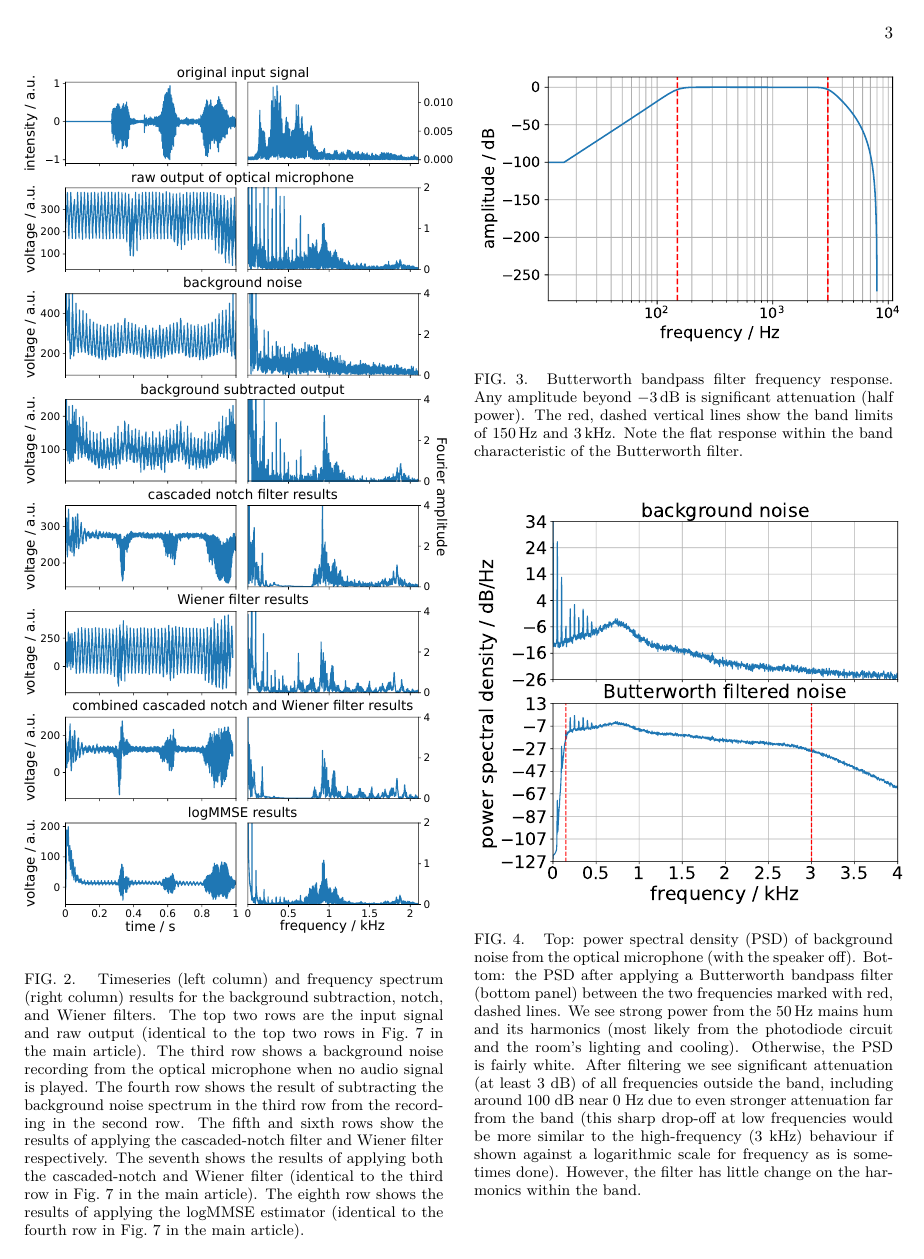
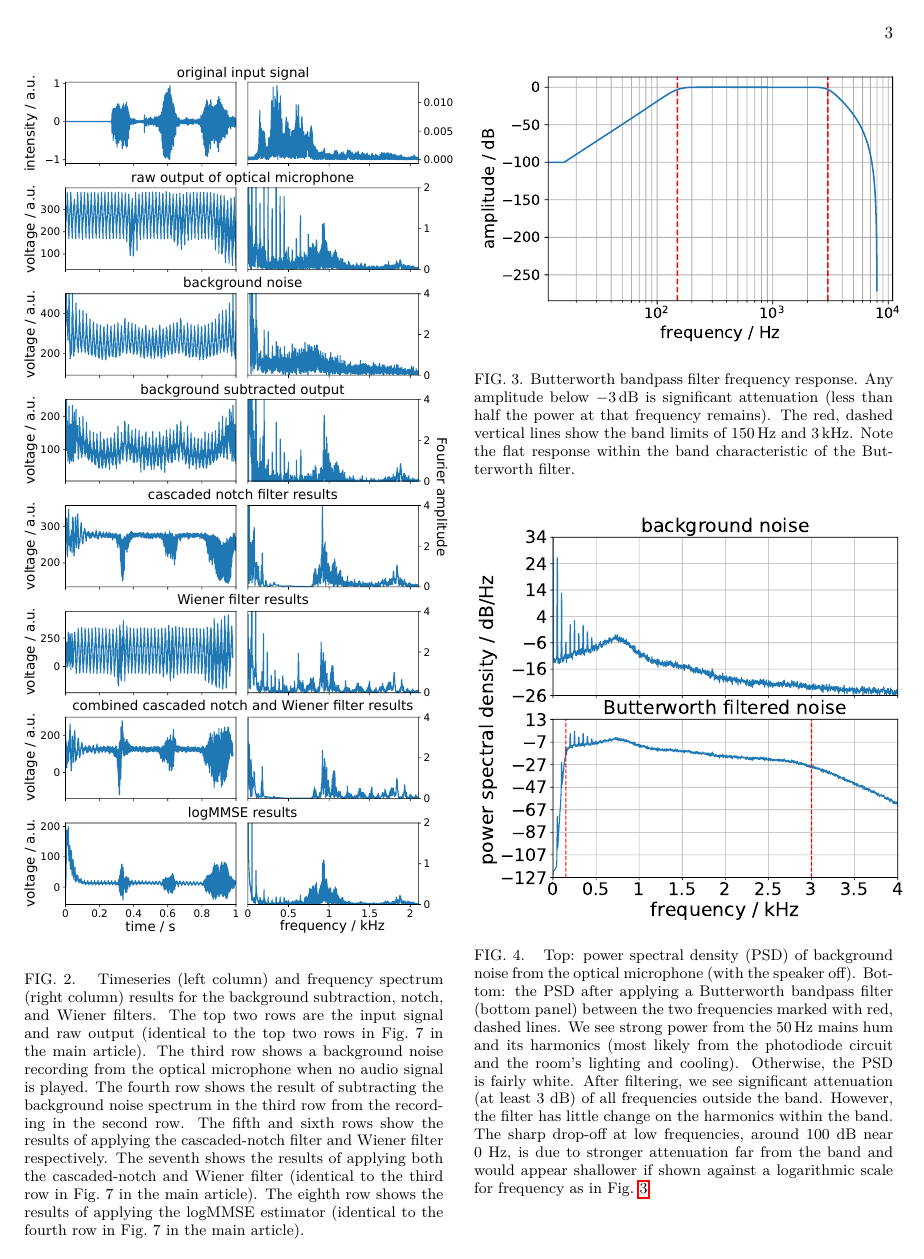
Before and after one commit to daccordeon/gravexplain, a LaTeX paper (paper/ifo-supplementary-material.tex): page 3 of 6. Compiled offline with pdfLaTeX.

Commit message:
responding to Andrew's comments on Supp. Material

```diff
--- a/paper/ifo-supplementary-material.tex
+++ b/paper/ifo-supplementary-material.tex
@@ -247,7 +247,7 @@ Often in speech processing, the logarithm of the signal is taken since the ampli
 
 \begin{figure}
 	\includegraphics[width=0.5\textwidth]{figures/butterworth_150_3000.pdf}
-	\caption{Butterworth bandpass filter frequency response. Any amplitude beyond $-3\,{\rm dB}$ is significant attenuation (half power). The red, dashed vertical lines show the band limits of $150\,{\rm Hz}$ and $3\,{\rm kHz}$. Note the flat response within the band characteristic of the Butterworth filter.}
+	\caption{Butterworth bandpass filter frequency response. Any amplitude below $-3\,{\rm dB}$ is significant attenuation (less than half the power at that frequency remains). The red, dashed vertical lines show the band limits of $150\,{\rm Hz}$ and $3\,{\rm kHz}$. Note the flat response within the band characteristic of the Butterworth filter.}
 	\label{fig:butterworth}
 \end{figure}
 
@@ -268,7 +268,9 @@ The effect of applying this filter to the background noise PSD can be seen in th
 Top: power spectral density (PSD) of background noise from the optical microphone (with the speaker off).
 Bottom: the PSD after applying a Butterworth bandpass filter (bottom panel) between the two frequencies marked with red, dashed lines.
 We see strong power from the $50\,{\rm Hz}$ mains hum and its harmonics (most likely from the photodiode circuit and the room’s lighting and cooling). Otherwise, the PSD is fairly white.
-After filtering we see significant attenuation (at least 3~dB) of all frequencies outside the band, including around 100~dB near 0~Hz due to even stronger attenuation far from the band (this sharp drop-off at low frequencies would be more similar to the high-frequency (3~kHz) behaviour if shown against a logarithmic scale for frequency as is sometimes done). However, the filter has little change on the harmonics within the band.
+After filtering, we see significant attenuation (at least 3~dB) of all frequencies outside the band.
+However, the filter has little change on the harmonics within the band.
+The sharp drop-off at low frequencies, around 100~dB near 0~Hz, is due to stronger attenuation far from the band and would appear shallower if shown against a logarithmic scale for frequency as in Fig.~\ref{fig:butterworth}.
 }
 \end{figure}
 
```
Also changed, not shown: paper/ifo-complexAudio.tex (+1 -1 lines), paper/ifo-supplementary-material.tex (8 more changed lines).
